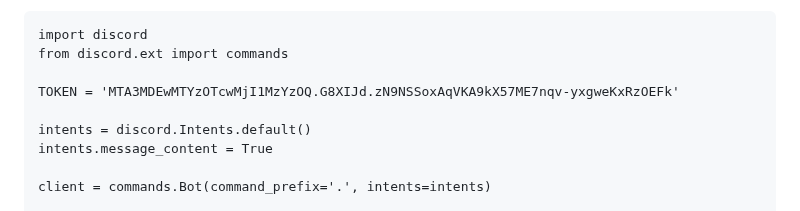
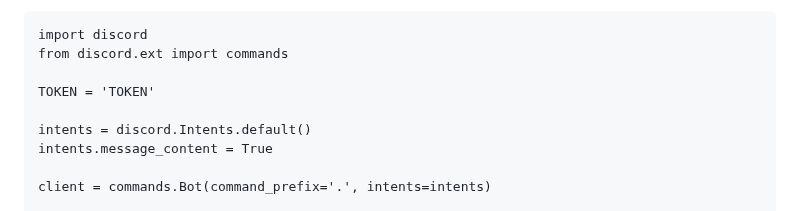
Before and after one commit to druksx/discord-add-workshop, a Markdown page: README.md, the part around the change. Rendered like a GitHub page.

```diff
--- a/README.md
+++ b/README.md
@@ -33,7 +33,7 @@ Create a Discord Application
 import discord
 from discord.ext import commands
 
-TOKEN = 'MTA3MDEwMTYzOTcwMjI1MzYzOQ.G8XIJd.zN9NSSoxAqVKA9kX57ME7nqv-yxgweKxRzOEFk'
+TOKEN = 'TOKEN'
 
 intents = discord.Intents.default()
 intents.message_content = True
```
